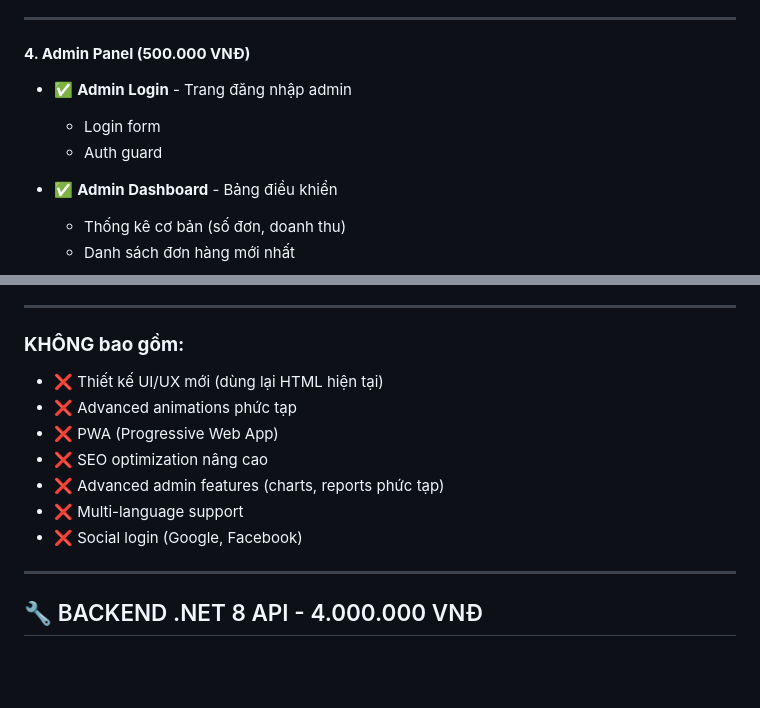
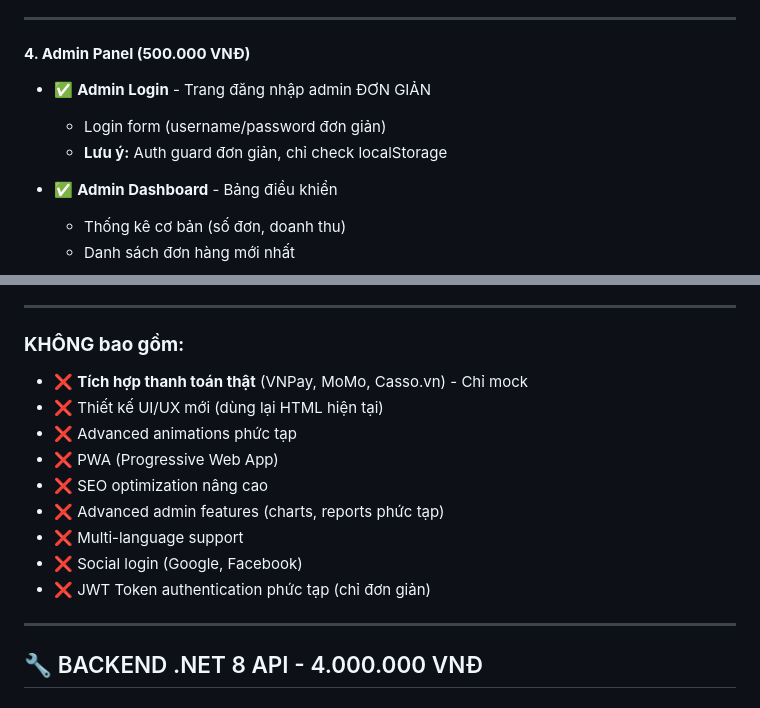
Before and after one commit to Quan03112003/demogiaodienthiepmoi, a Markdown page: COST_DETAILS.md, 2 parts joined by grey strips. Rendered like a GitHub page; blank space fills up the shorter version.

```diff
--- a/COST_DETAILS.md
+++ b/COST_DETAILS.md
@@ -92,9 +111,9 @@
 ---
 
 #### **4. Admin Panel (500.000 VNĐ)**
-- ✅ **Admin Login** - Trang đăng nhập admin
-  - Login form
-  - Auth guard
+- ✅ **Admin Login** - Trang đăng nhập admin ĐƠN GIẢN
+  - Login form (username/password đơn giản)
+  - **Lưu ý:** Auth guard đơn giản, chỉ check localStorage
 
 - ✅ **Admin Dashboard** - Bảng điều khiển
   - Thống kê cơ bản (số đơn, doanh thu)
@@ -125,6 +144,7 @@
 ---
 
 ### **KHÔNG bao gồm:**
+- ❌ **Tích hợp thanh toán thật** (VNPay, MoMo, Casso.vn) - Chỉ mock
 - ❌ Thiết kế UI/UX mới (dùng lại HTML hiện tại)
 - ❌ Advanced animations phức tạp
 - ❌ PWA (Progressive Web App)
@@ -132,6 +152,7 @@
 - ❌ Advanced admin features (charts, reports phức tạp)
 - ❌ Multi-language support
 - ❌ Social login (Google, Facebook)
+- ❌ JWT Token authentication phức tạp (chỉ đơn giản)
 
 ---
 
```
Also changed, not shown: other parts of COST_DETAILS.md (+61 -29 lines).
